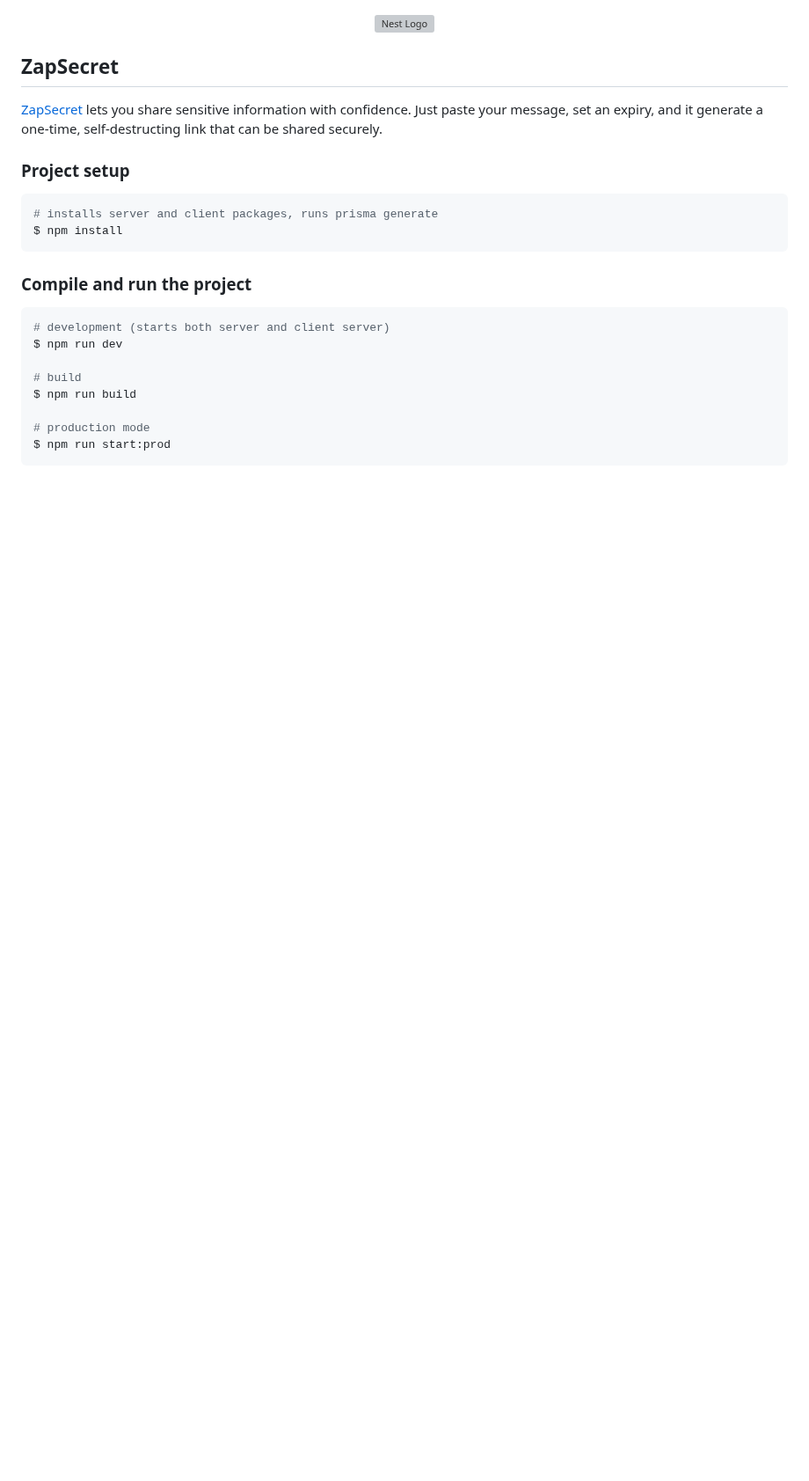
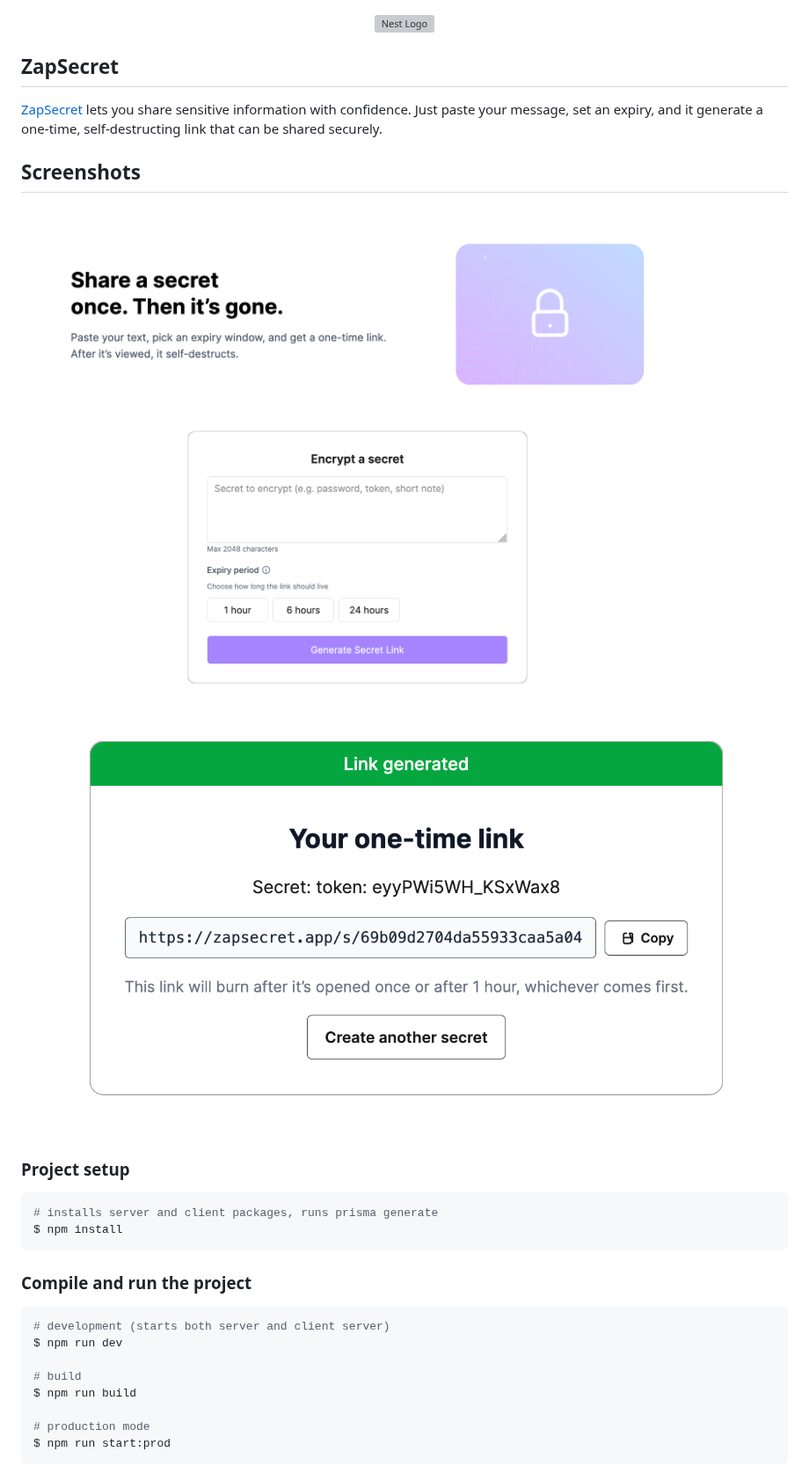
Before and after one commit to johnson-jnr/zap-secret, a Markdown page: README.md, the part around the change. Shown at 88% size. Rendered like a GitHub page; pictures changed too: docs/images/Screenshot 2026-03-10 at 23.35.40.png (added), docs/images/Screenshot 2026-03-10 at 23.38.29.png (added); blank space fills up the shorter version; grey boxes are pictures that could not be loaded.

Commit message:
chore: update readme with app screenshots

```diff
--- a/README.md
+++ b/README.md
@@ -5,6 +5,11 @@
 ## ZapSecret
 
 [ZapSecret](https://www.zapsecret.app) lets you share sensitive information with confidence. Just paste your message, set an expiry, and it generate a one-time, self-destructing link that can be shared securely.
+
+## Screenshots
+
+![ZapSecret Home](docs/images/Screenshot%202026-03-10%20at%2023.35.40.png)
+![ZapSecret View Secret](docs/images/Screenshot%202026-03-10%20at%2023.38.29.png)
 
 ### Project setup
 
```
